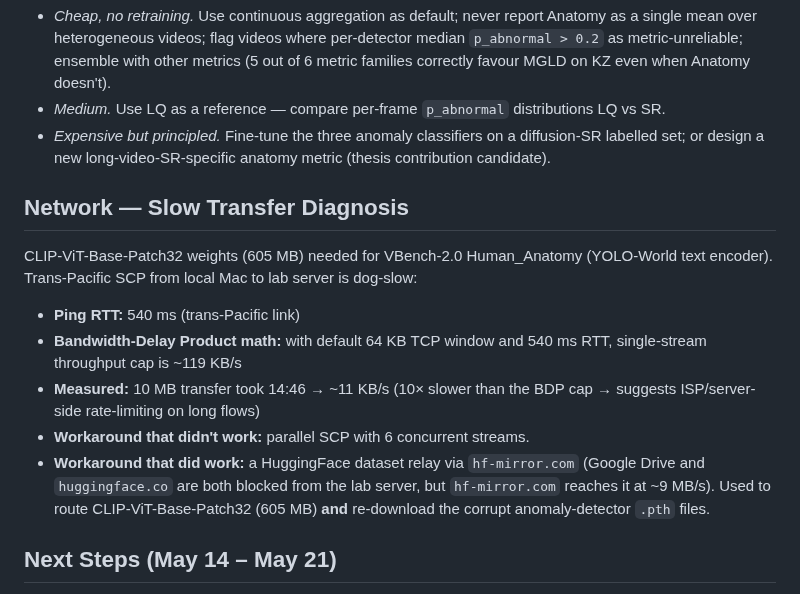
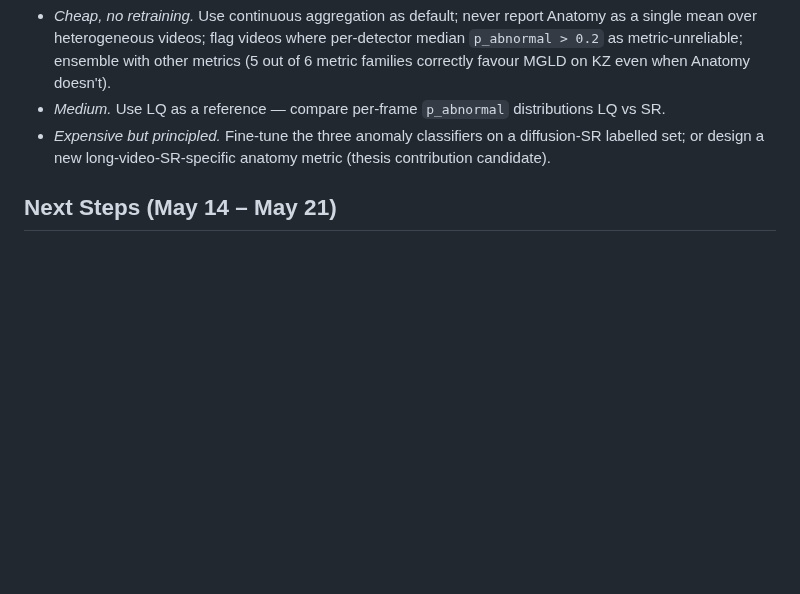
Before and after one commit to TimuJ/thesis_ve, a Markdown page: reports/Timur_Iakshibaev_2026-05-01_to_2026-05-13.md, the part around the change. GitHub-like rendering; blank space fills up the shorter version.

Commit message:
feat: last changes

```diff
--- a/reports/Timur_Iakshibaev_2026-05-01_to_2026-05-13.md
+++ b/reports/Timur_Iakshibaev_2026-05-01_to_2026-05-13.md
@@ -165,16 +165,6 @@ So the failure is robust to two natural fixes — meaning the metric's miscalibr
 - *Medium.* Use LQ as a reference — compare per-frame `p_abnormal` distributions LQ vs SR.
 - *Expensive but principled.* Fine-tune the three anomaly classifiers on a diffusion-SR labelled set; or design a new long-video-SR-specific anatomy metric (thesis contribution candidate).
 
-## Network — Slow Transfer Diagnosis
-
-CLIP-ViT-Base-Patch32 weights (605 MB) needed for VBench-2.0 Human_Anatomy (YOLO-World text encoder). Trans-Pacific SCP from local Mac to lab server is dog-slow:
-
-- **Ping RTT:** 540 ms (trans-Pacific link)
-- **Bandwidth-Delay Product math:** with default 64 KB TCP window and 540 ms RTT, single-stream throughput cap is ~119 KB/s
-- **Measured:** 10 MB transfer took 14:46 → ~11 KB/s (10× slower than the BDP cap → suggests ISP/server-side rate-limiting on long flows)
-- **Workaround that didn't work:** parallel SCP with 6 concurrent streams.
-- **Workaround that did work:** a HuggingFace dataset relay via `hf-mirror.com` (Google Drive and `huggingface.co` are both blocked from the lab server, but `hf-mirror.com` reaches it at ~9 MB/s). Used to route CLIP-ViT-Base-Patch32 (605 MB) **and** re-download the corrupt anomaly-detector `.pth` files.
-
 ## Next Steps (May 14 – May 21)
 
 1. **Implement multi-person Human_Identity** per `docs/plans/2026-05-06-multiperson-identity-metric.md`. Per-clip cluster purity (self-consistency) + LQ-reference IoU-matched-pair variant. Re-run on all 5 videos.
```
